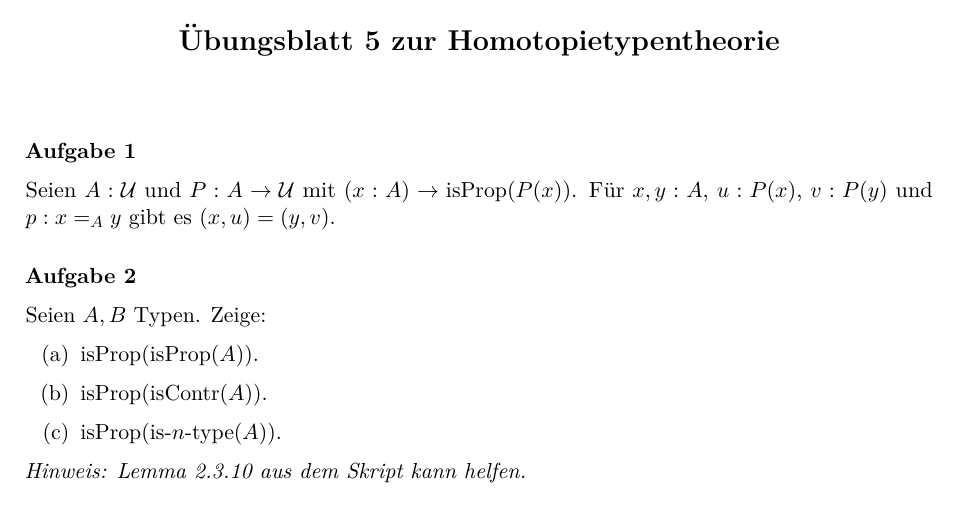
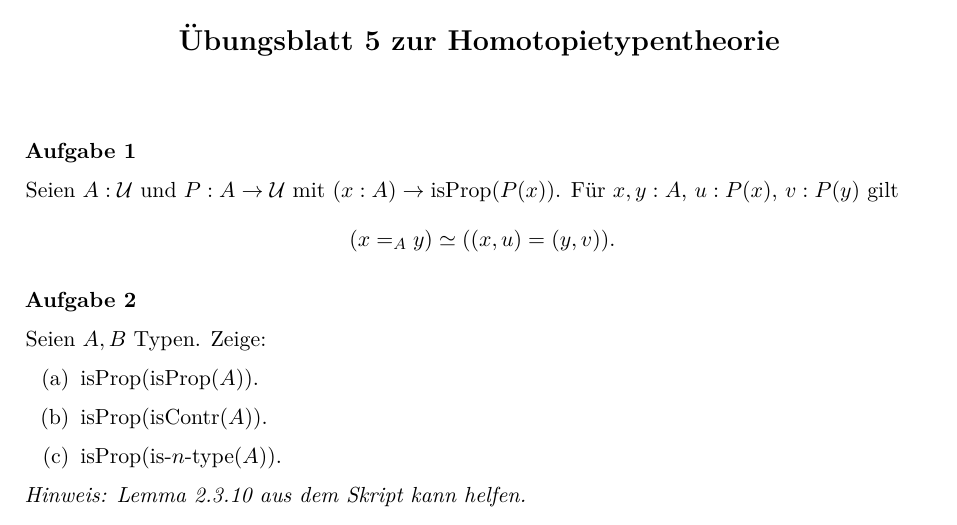
Before and after one commit to felixwellen/HoTT-WS-25-26, a LaTeX document (übung/blatt5.tex): part of the page, cut so that both start at the same text. Compiled offline with pdfLaTeX.

Commit message:
blatt 5, weiter

```diff
--- a/übung/blatt5.tex
+++ b/übung/blatt5.tex
@@ -11,7 +11,10 @@
 
 \aufgabe{}
   Seien $A:\mU$ und $P:A\to\mU$ mit $(x:A)\to \isProp(P(x))$.
-  Für $x,y:A$, $u:P(x)$, $v:P(y)$ und $p:x=_A y$ gibt es $(x,u)=(y,v)$.
+  Für $x,y:A$, $u:P(x)$, $v:P(y)$ gilt
+  \[
+    (x=_A y)\simeq ((x,u)=(y,v))\rlap{.}
+  \]
 
 \aufgabe{}
   Seien $A,B$ Typen. Zeige:
```
